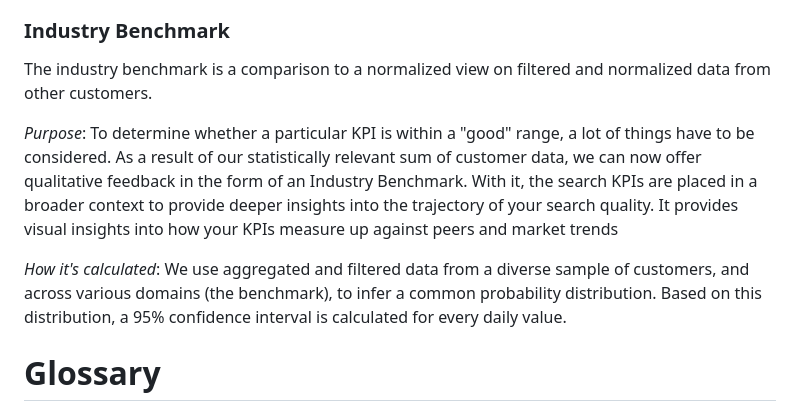
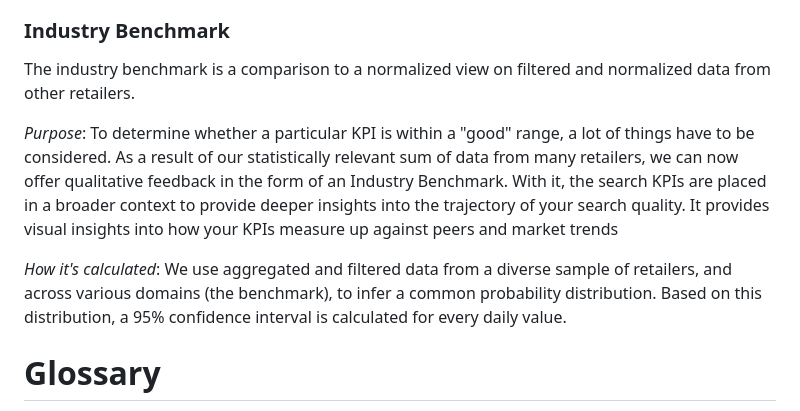
Before and after one commit to searchhub/searchhub.github.io, a Markdown page: ui/readme.en.md, the part around the change. GitHub-like rendering.

```diff
--- a/ui/readme.en.md
+++ b/ui/readme.en.md
@@ -198,14 +198,14 @@ This results in upper and lower bounds that together form a confidence band over
 
 
 ### Industry Benchmark
-The industry benchmark is a comparison to a normalized view on filtered and normalized data from other customers.
+The industry benchmark is a comparison to a normalized view on filtered and normalized data from other retailers.
 
 *Purpose*:
-To determine whether a particular KPI is within a "good" range, a lot of things have to be considered. As a result of our statistically relevant sum of customer data, we can now offer qualitative feedback in the form of an Industry Benchmark.
+To determine whether a particular KPI is within a "good" range, a lot of things have to be considered. As a result of our statistically relevant sum of data from many retailers, we can now offer qualitative feedback in the form of an Industry Benchmark.
 With it, the search KPIs are placed in a broader context to provide deeper insights into the trajectory of your search quality. It provides visual insights into how your KPIs measure up against peers and market trends
 
 *How it's calculated*:
-We use aggregated and filtered data from a diverse sample of customers, and across various domains (the benchmark), to infer a common probability distribution. Based on this distribution, a 95% confidence interval is calculated for every daily value.
+We use aggregated and filtered data from a diverse sample of retailers, and across various domains (the benchmark), to infer a common probability distribution. Based on this distribution, a 95% confidence interval is calculated for every daily value.
 
 
 # Glossary
```
Also changed, not shown: ui/readme.de.md (+7 -7 lines), ui/readme.fr.md (+2 -2 lines).
